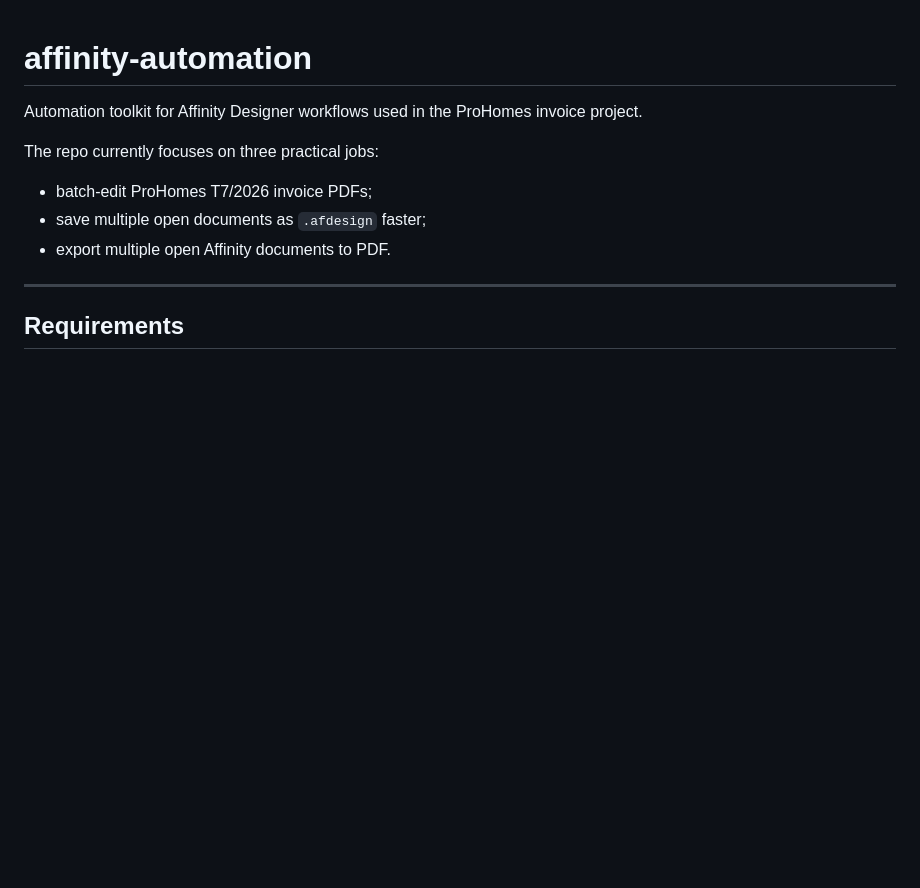
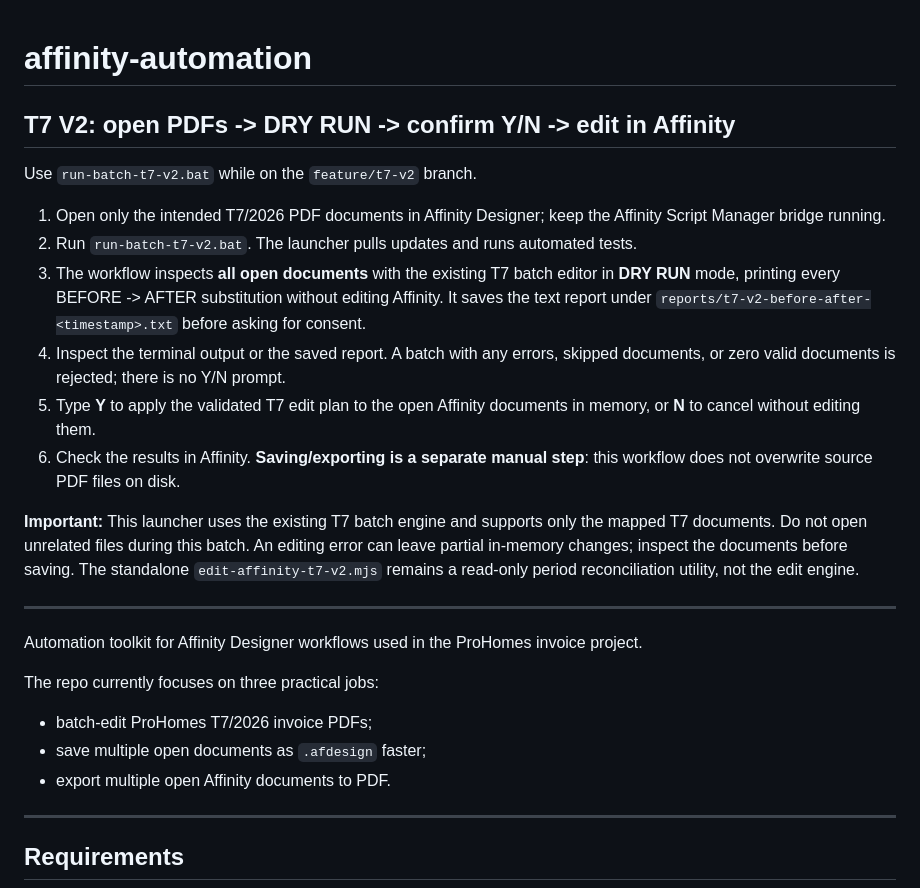
Before and after one commit to phongtran278/affinity-automation, a Markdown page: README.md, the part around the change. Drawn GitHub-style; blank space fills up the shorter version.

Commit message:
docs(t7-v2): describe guarded before-after and Y/N editing workflow

```diff
--- a/README.md
+++ b/README.md
@@ -1,4 +1,20 @@
 # affinity-automation
+
+## T7 V2: open PDFs -> DRY RUN -> confirm Y/N -> edit in Affinity
+
+Use `run-batch-t7-v2.bat` while on the `feature/t7-v2` branch.
+
+1. Open only the intended T7/2026 PDF documents in Affinity Designer; keep the Affinity Script Manager bridge running.
+2. Run `run-batch-t7-v2.bat`. The launcher pulls updates and runs automated tests.
+3. The workflow inspects **all open documents** with the existing T7 batch editor in **DRY RUN** mode, printing every BEFORE -> AFTER substitution without editing Affinity. It saves the text report under `reports/t7-v2-before-after-<timestamp>.txt` before asking for consent.
+4. Inspect the terminal output or the saved report. A batch with any errors, skipped documents, or zero valid documents is rejected; there is no Y/N prompt.
+5. Type **Y** to apply the validated T7 edit plan to the open Affinity documents in memory, or **N** to cancel without editing them.
+6. Check the results in Affinity. **Saving/exporting is a separate manual step**: this workflow does not overwrite source PDF files on disk.
+
+**Important:** This launcher uses the existing T7 batch engine and supports only the mapped T7 documents. Do not open unrelated files during this batch. An editing error can leave partial in-memory changes; inspect the documents before saving. The standalone `edit-affinity-t7-v2.mjs` remains a read-only period reconciliation utility, not the edit engine.
+
+---
+
 
 Automation toolkit for Affinity Designer workflows used in the ProHomes invoice project.
 
```
